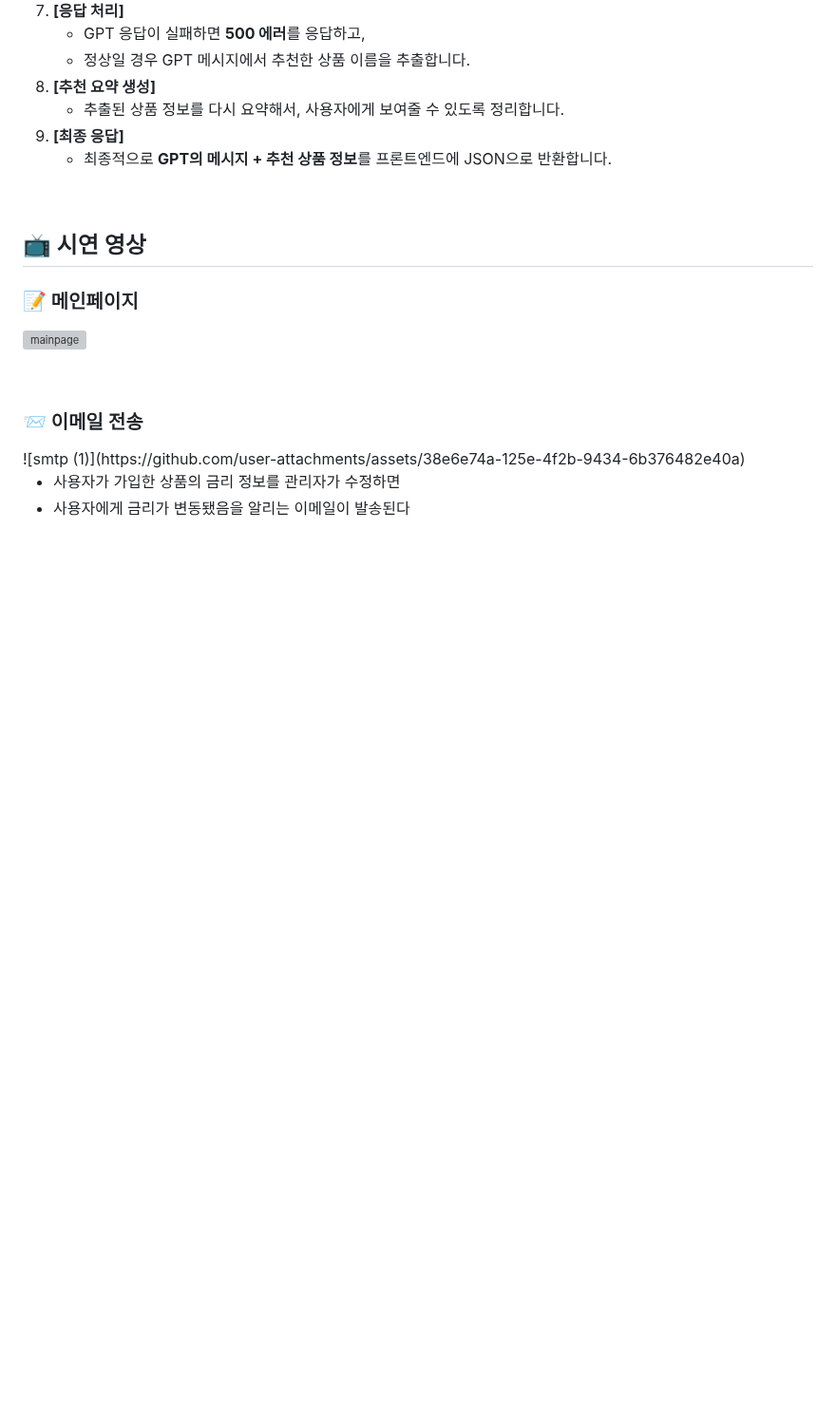
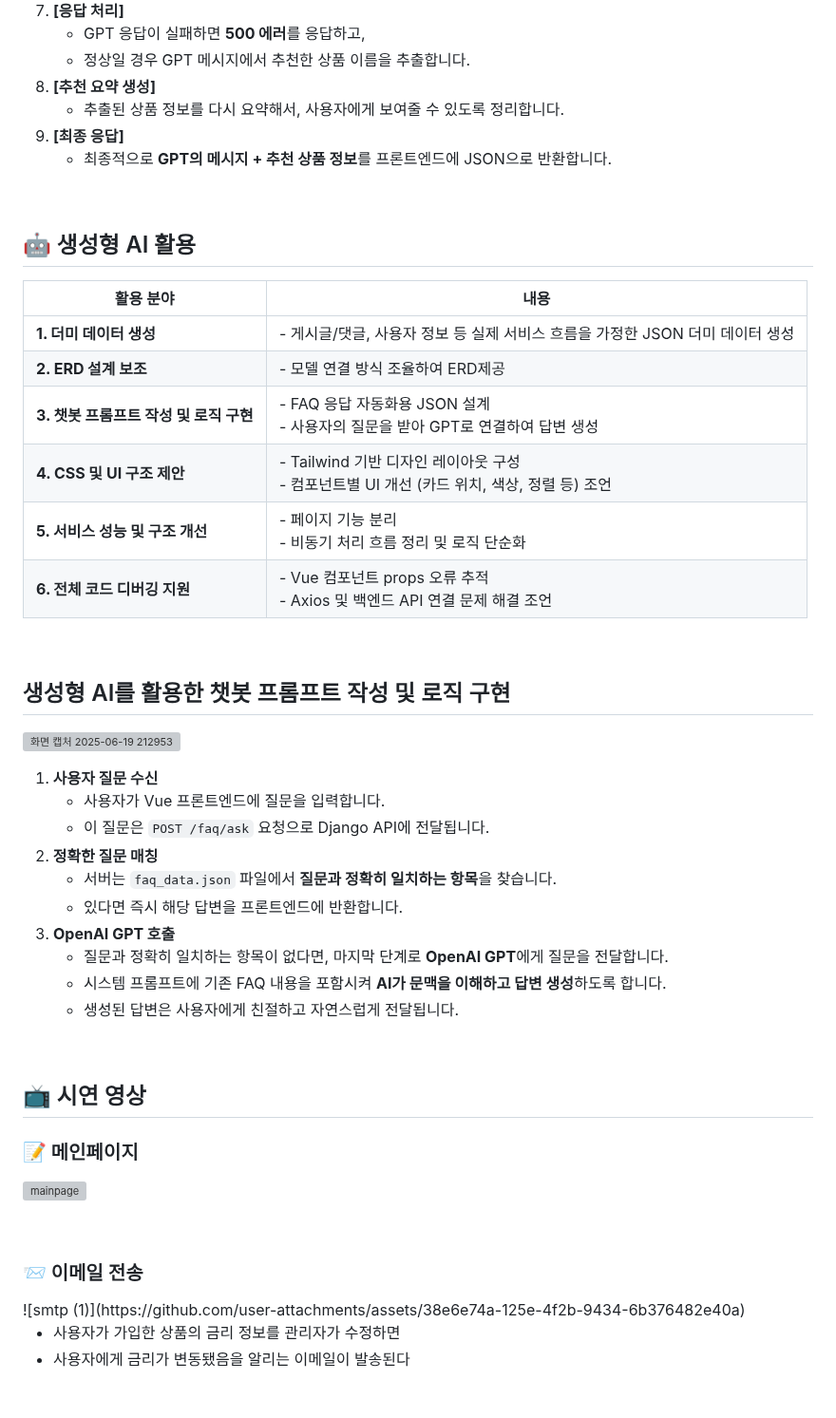
Before and after one commit to SMASMC/final-pjt, a Markdown page: README.md, the part around one of its changes. Shown at 95% size. GitHub-like rendering; blank space fills up the shorter version; grey boxes are pictures that could not be loaded.

```diff
--- a/README.md
+++ b/README.md
@@ -188,3 +168,34 @@
 
 <br>
 
+## 🤖 생성형 AI 활용
+
+| 활용 분야                     | 내용                                                                                   |
+| ------------------------- | ------------------------------------------------------------------------------------ |
+| **1. 더미 데이터 생성**          | - 게시글/댓글, 사용자 정보 등 실제 서비스 흐름을 가정한 JSON 더미 데이터 생성                                       |
+| **2. ERD 설계 보조**          | - 모델 연결 방식 조율하여 ERD제공 |
+| **3. 챗봇 프롬프트 작성 및 로직 구현** | - FAQ 응답 자동화용 JSON 설계<br>- 사용자의 질문을 받아 GPT로 연결하여 답변 생성                               |
+| **4. CSS 및 UI 구조 제안**     | - Tailwind 기반 디자인 레이아웃 구성<br>- 컴포넌트별 UI 개선 (카드 위치, 색상, 정렬 등) 조언                      |
+| **5. 서비스 성능 및 구조 개선**     | - 페이지 기능 분리 <br>- 비동기 처리 흐름 정리 및 로직 단순화                           |
+| **6. 전체 코드 디버깅 지원**       | -  Vue 컴포넌트 props 오류 추적 <br>- Axios 및 백엔드 API 연결 문제 해결 조언                |
+
+
+<br>
+
+## 생성형 AI를 활용한 챗봇 프롬프트 작성 및 로직 구현
+![화면 캡처 2025-06-19 212953](https://github.com/user-attachments/assets/ffec2024-b9a7-4823-abf0-77f3c7e73f94)
+
+
+
+1. **사용자 질문 수신**
+    - 사용자가 Vue 프론트엔드에 질문을 입력합니다.
+    - 이 질문은 `POST /faq/ask` 요청으로 Django API에 전달됩니다.
+2. **정확한 질문 매칭**
+    - 서버는 `faq_data.json` 파일에서 **질문과 정확히 일치하는 항목**을 찾습니다.
+    - 있다면 즉시 해당 답변을 프론트엔드에 반환합니다.
+3. **OpenAI GPT 호출**
+    - 질문과 정확히 일치하는 항목이 없다면, 마지막 단계로 **OpenAI GPT**에게 질문을 전달합니다.
+    - 시스템 프롬프트에 기존 FAQ 내용을 포함시켜 **AI가 문맥을 이해하고 답변 생성**하도록 합니다.
+    - 생성된 답변은 사용자에게 친절하고 자연스럽게 전달됩니다.
+
+
```
Also changed, not shown: other parts of README.md (+8 -61 lines).
